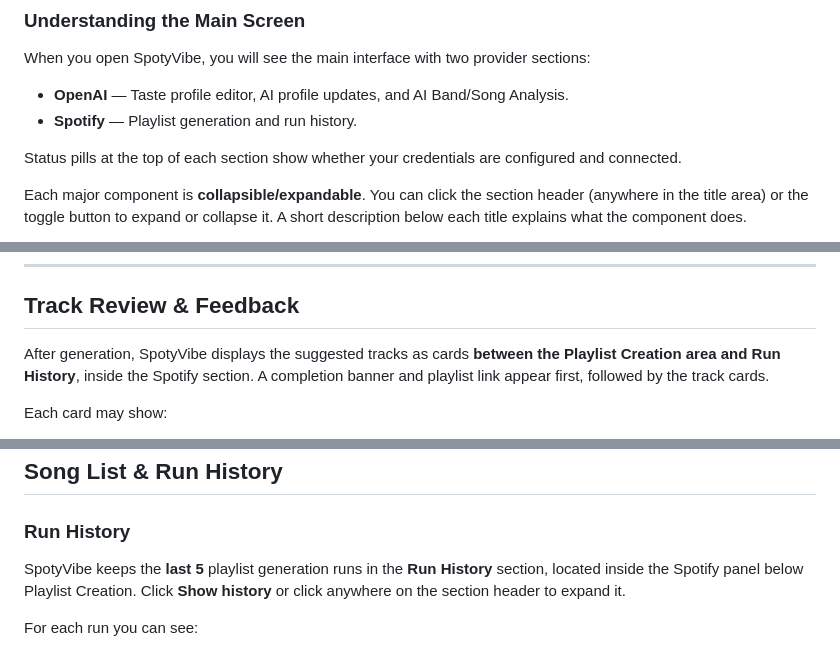
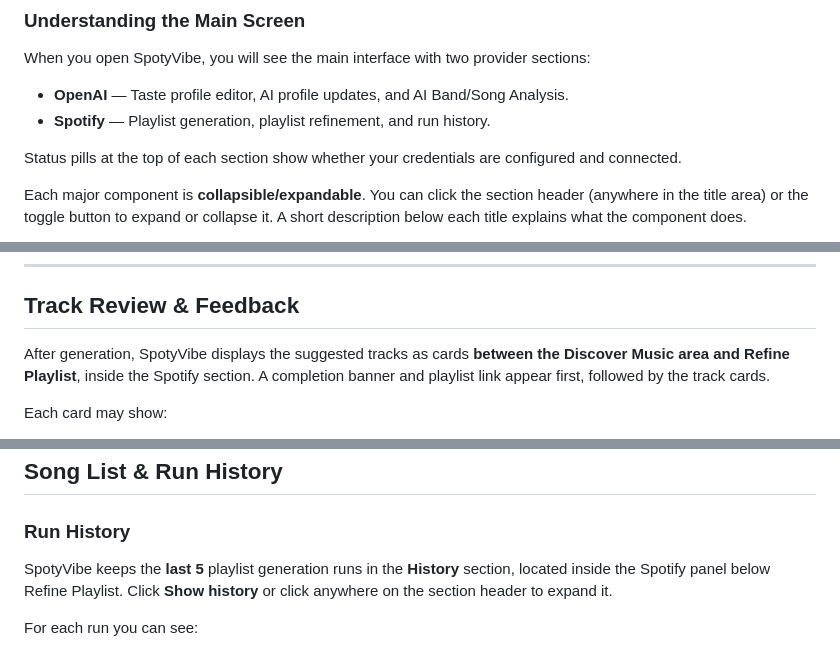
Before and after one commit to mikgra91/spotyvibe, a Markdown page: documentation/help.md, 3 parts joined by grey strips. GitHub-like rendering.

```diff
--- a/documentation/help.md
+++ b/documentation/help.md
@@ -85,7 +91,7 @@ You will enter these in the app during setup.
 When you open SpotyVibe, you will see the main interface with two provider sections:
 
 - **OpenAI** — Taste profile editor, AI profile updates, and AI Band/Song Analysis.
-- **Spotify** — Playlist generation and run history.
+- **Spotify** — Playlist generation, playlist refinement, and run history.
 
 Status pills at the top of each section show whether your credentials are configured and connected.
 
@@ -501,7 +508,7 @@ This is useful if you already like the results and do not want to wait longer.
 
 ## Track Review & Feedback
 
-After generation, SpotyVibe displays the suggested tracks as cards **between the Playlist Creation area and Run History**, inside the Spotify section. A completion banner and playlist link appear first, followed by the track cards.
+After generation, SpotyVibe displays the suggested tracks as cards **between the Discover Music area and Refine Playlist**, inside the Spotify section. A completion banner and playlist link appear first, followed by the track cards.
 
 Each card may show:
 
@@ -593,7 +684,7 @@ Use this for tracks you feel neutral about.
 
 ### Run History
 
-SpotyVibe keeps the **last 5** playlist generation runs in the **Run History** section, located inside the Spotify panel below Playlist Creation. Click **Show history** or click anywhere on the section header to expand it.
+SpotyVibe keeps the **last 5** playlist generation runs in the **History** section, located inside the Spotify panel below Refine Playlist. Click **Show history** or click anywhere on the section header to expand it.
 
 For each run you can see:
 
```
Also changed, not shown: other parts of documentation/help.md (+96 -5 lines).
